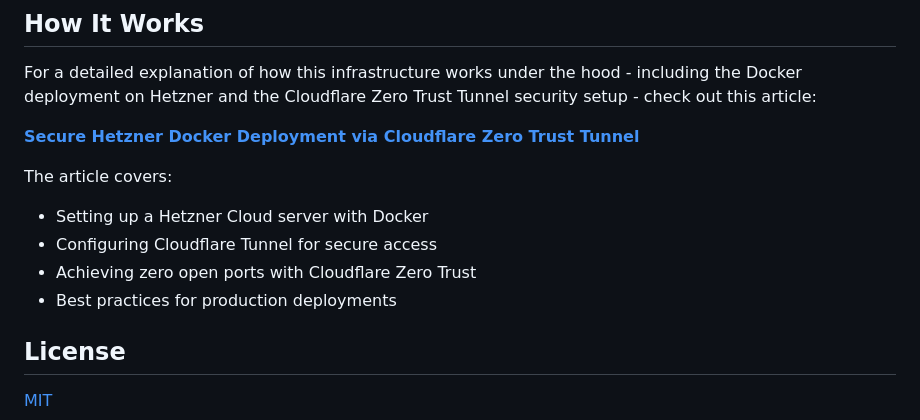
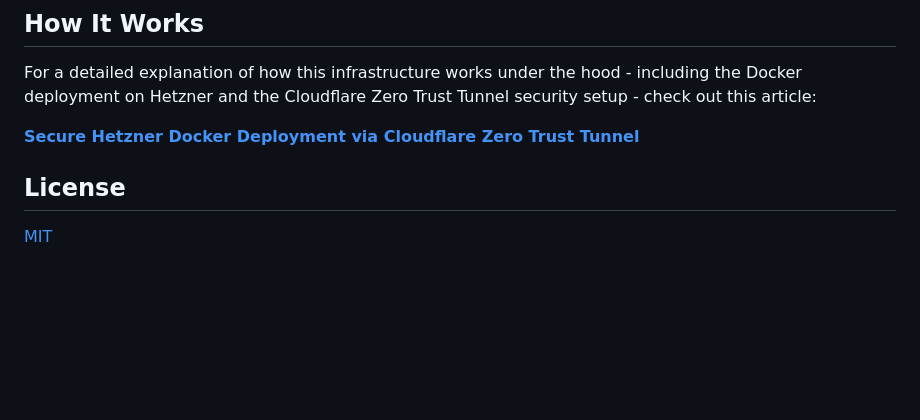
Before and after one commit to stefanko-ch/Nexus-Stack, a Markdown page: README.md, the part around one of its changes. GitHub-like rendering; blank space fills up the shorter version.

```diff
--- a/README.md
+++ b/README.md
@@ -159,11 +235,6 @@ For a detailed explanation of how this infrastructure works under the hood - inc
 
 **[Secure Hetzner Docker Deployment via Cloudflare Zero Trust Tunnel](https://medium.com/@stefanko-ch/secure-hetzner-docker-deployment-via-cloudflare-zero-trust-tunnel-8f716c4631ce)**
 
-The article covers:
-- Setting up a Hetzner Cloud server with Docker
-- Configuring Cloudflare Tunnel for secure access
-- Achieving zero open ports with Cloudflare Zero Trust
-- Best practices for production deployments
 
 ## License
 
```
Also changed, not shown: other parts of README.md (+76 -0 lines).
